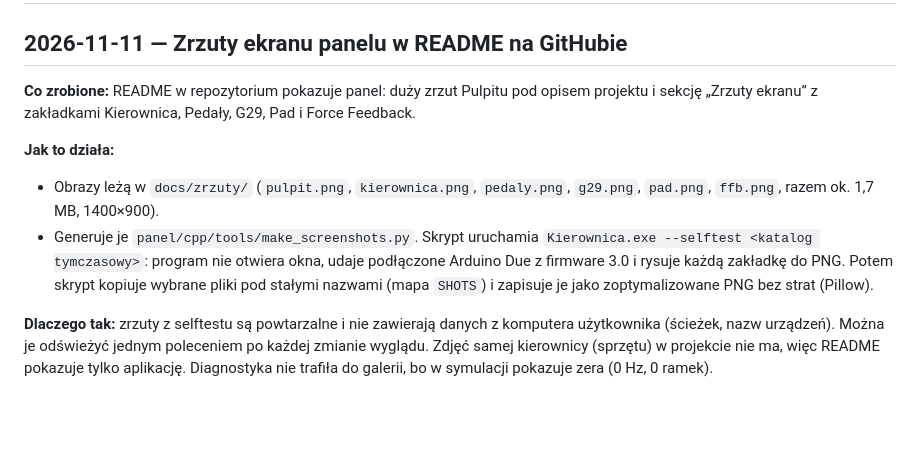
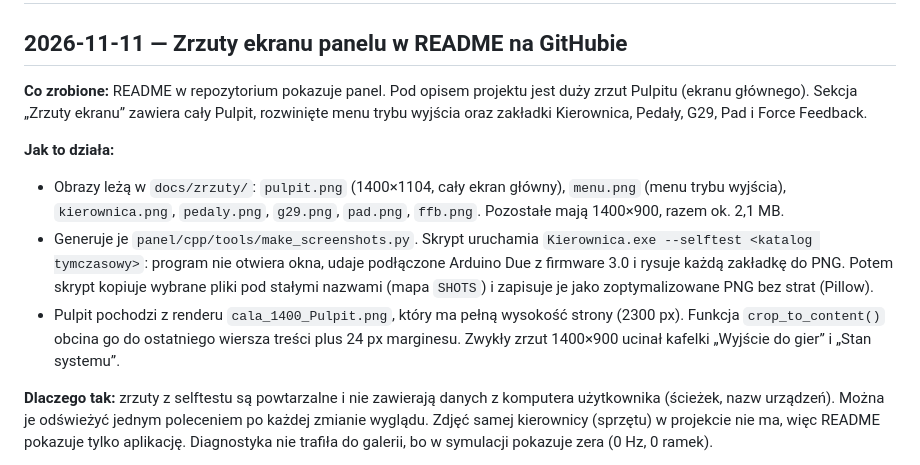
Before and after one commit to rybainformatyk/kierownica, a Markdown page: info.md, the part around the change. Rendered like a GitHub page; blank space fills up the shorter version.

```diff
--- a/info.md
+++ b/info.md
@@ -2,11 +2,12 @@
 
 ## 2026-11-11 — Zrzuty ekranu panelu w README na GitHubie
 
-**Co zrobione:** README w repozytorium pokazuje panel: duży zrzut Pulpitu pod opisem projektu i sekcję „Zrzuty ekranu” z zakładkami Kierownica, Pedały, G29, Pad i Force Feedback.
+**Co zrobione:** README w repozytorium pokazuje panel. Pod opisem projektu jest duży zrzut Pulpitu (ekranu głównego). Sekcja „Zrzuty ekranu” zawiera cały Pulpit, rozwinięte menu trybu wyjścia oraz zakładki Kierownica, Pedały, G29, Pad i Force Feedback.
 
 **Jak to działa:**
-- Obrazy leżą w `docs/zrzuty/` (`pulpit.png`, `kierownica.png`, `pedaly.png`, `g29.png`, `pad.png`, `ffb.png`, razem ok. 1,7 MB, 1400×900).
+- Obrazy leżą w `docs/zrzuty/`: `pulpit.png` (1400×1104, cały ekran główny), `menu.png` (menu trybu wyjścia), `kierownica.png`, `pedaly.png`, `g29.png`, `pad.png`, `ffb.png`. Pozostałe mają 1400×900, razem ok. 2,1 MB.
 - Generuje je `panel/cpp/tools/make_screenshots.py`. Skrypt uruchamia `Kierownica.exe --selftest <katalog tymczasowy>`: program nie otwiera okna, udaje podłączone Arduino Due z firmware 3.0 i rysuje każdą zakładkę do PNG. Potem skrypt kopiuje wybrane pliki pod stałymi nazwami (mapa `SHOTS`) i zapisuje je jako zoptymalizowane PNG bez strat (Pillow).
+- Pulpit pochodzi z renderu `cala_1400_Pulpit.png`, który ma pełną wysokość strony (2300 px). Funkcja `crop_to_content()` obcina go do ostatniego wiersza treści plus 24 px marginesu. Zwykły zrzut 1400×900 ucinał kafelki „Wyjście do gier” i „Stan systemu”.
 
 **Dlaczego tak:** zrzuty z selftestu są powtarzalne i nie zawierają danych z komputera użytkownika (ścieżek, nazw urządzeń). Można je odświeżyć jednym poleceniem po każdej zmianie wyglądu. Zdjęć samej kierownicy (sprzętu) w projekcie nie ma, więc README pokazuje tylko aplikację. Diagnostyka nie trafiła do galerii, bo w symulacji pokazuje zera (0 Hz, 0 ramek).
 
```
Also changed, not shown: README.md (+2 -0 lines), docs/zrzuty/ffb.png, docs/zrzuty/menu.png (added), docs/zrzuty/pulpit.png, 1 other file.
